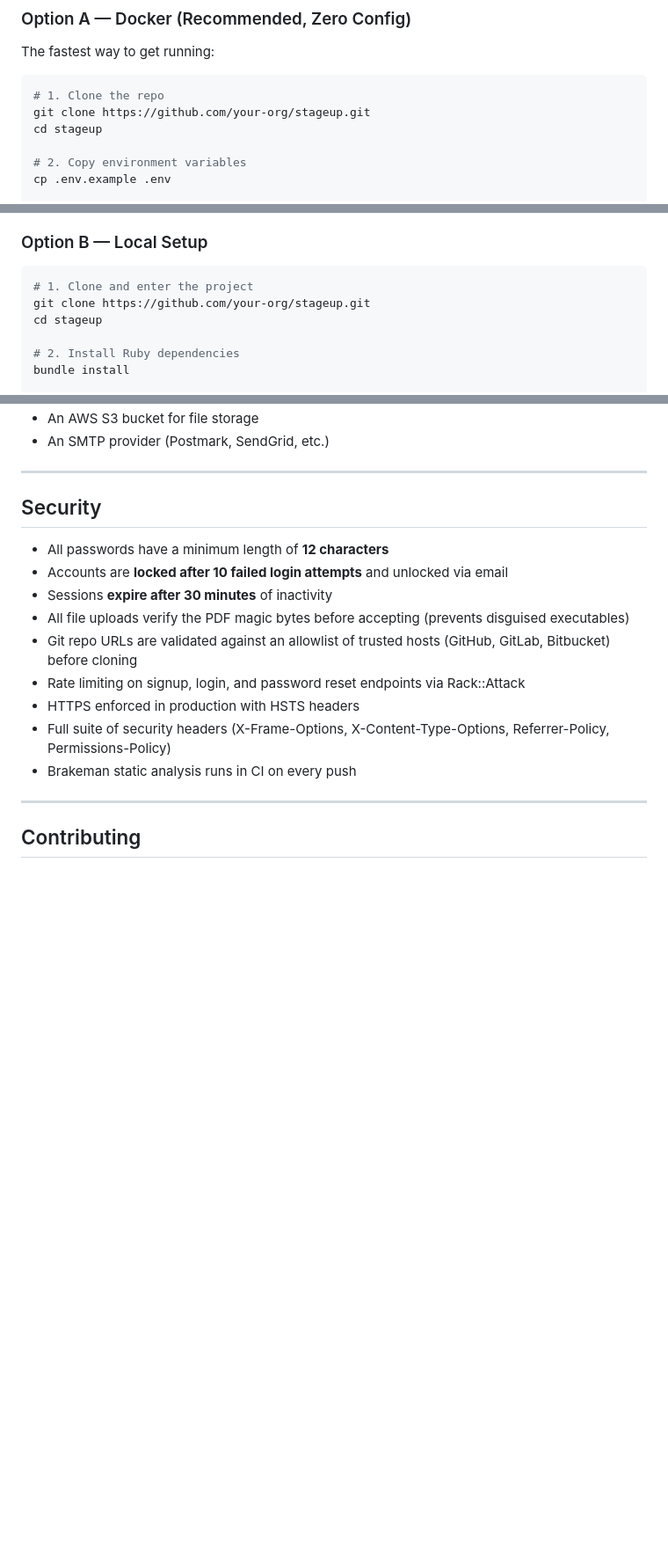
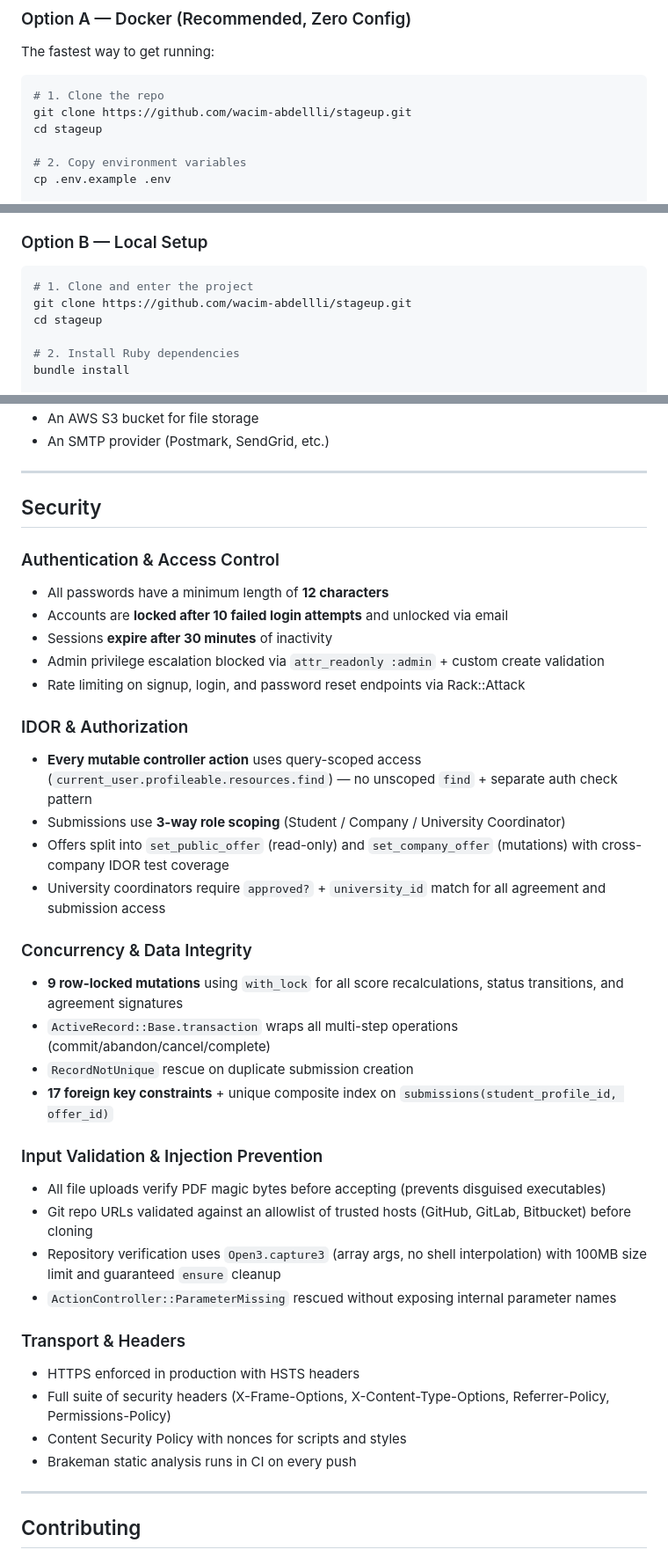
Before and after one commit to wacim-abdellli/stageup, a Markdown page: README.md, 3 parts joined by grey strips. Shown at 88% size. Drawn GitHub-style; blank space fills up the shorter version.

````diff
--- a/README.md
+++ b/README.md
@@ -74,7 +75,7 @@ The fastest way to get running:
 
 ```bash
 # 1. Clone the repo
-git clone https://github.com/your-org/stageup.git
+git clone https://github.com/wacim-abdellli/stageup.git
 cd stageup
 
 # 2. Copy environment variables
@@ -95,7 +96,7 @@ The app will be available at **http://localhost:3000**
 
 ```bash
 # 1. Clone and enter the project
-git clone https://github.com/your-org/stageup.git
+git clone https://github.com/wacim-abdellli/stageup.git
 cd stageup
 
 # 2. Install Ruby dependencies
@@ -274,14 +288,35 @@ Production requires:
 
 ## Security
 
+### Authentication & Access Control
 - All passwords have a minimum length of **12 characters**
 - Accounts are **locked after 10 failed login attempts** and unlocked via email
 - Sessions **expire after 30 minutes** of inactivity
-- All file uploads verify the PDF magic bytes before accepting (prevents disguised executables)
-- Git repo URLs are validated against an allowlist of trusted hosts (GitHub, GitLab, Bitbucket) before cloning
+- Admin privilege escalation blocked via `attr_readonly :admin` + custom create validation
 - Rate limiting on signup, login, and password reset endpoints via Rack::Attack
+
+### IDOR & Authorization
+- **Every mutable controller action** uses query-scoped access (`current_user.profileable.resources.find`) — no unscoped `find` + separate auth check pattern
+- Submissions use **3-way role scoping** (Student / Company / University Coordinator)
+- Offers split into `set_public_offer` (read-only) and `set_company_offer` (mutations) with cross-company IDOR test coverage
+- University coordinators require `approved?` + `university_id` match for all agreement and submission access
+
+### Concurrency & Data Integrity
+- **9 row-locked mutations** using `with_lock` for all score recalculations, status transitions, and agreement signatures
+- `ActiveRecord::Base.transaction` wraps all multi-step operations (commit/abandon/cancel/complete)
+- `RecordNotUnique` rescue on duplicate submission creation
+- **17 foreign key constraints** + unique composite index on `submissions(student_profile_id, offer_id)`
+
+### Input Validation & Injection Prevention
+- All file uploads verify PDF magic bytes before accepting (prevents disguised executables)
+- Git repo URLs validated against an allowlist of trusted hosts (GitHub, GitLab, Bitbucket) before cloning
+- Repository verification uses `Open3.capture3` (array args, no shell interpolation) with 100MB size limit and guaranteed `ensure` cleanup
+- `ActionController::ParameterMissing` rescued without exposing internal parameter names
+
+### Transport & Headers
 - HTTPS enforced in production with HSTS headers
 - Full suite of security headers (X-Frame-Options, X-Content-Type-Options, Referrer-Policy, Permissions-Policy)
+- Content Security Policy with nonces for scripts and styles
 - Brakeman static analysis runs in CI on every push
 
 ---
````
Also changed, not shown: other parts of README.md (+39 -25 lines).
